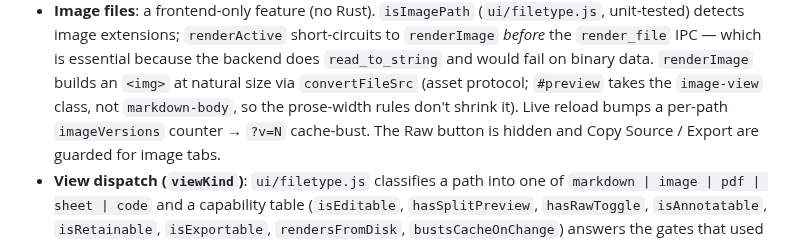
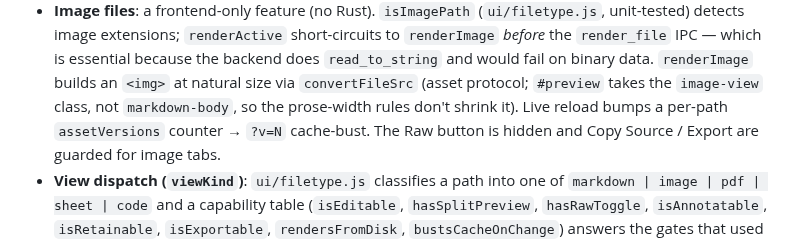
Before and after one commit to larsakeekstrand/mdviewer, a Markdown page: CLAUDE.md, the part around the change. Drawn GitHub-style.

```diff
--- a/CLAUDE.md
+++ b/CLAUDE.md
@@ -245,7 +245,7 @@ icon.svg          — source for icon regeneration
   backend does `read_to_string` and would fail on binary data. `renderImage`
   builds an `<img>` at natural size via `convertFileSrc` (asset protocol; `#preview`
   takes the `image-view` class, not `markdown-body`, so the prose-width rules don't
-  shrink it). Live reload bumps a per-path `imageVersions` counter → `?v=N`
+  shrink it). Live reload bumps a per-path `assetVersions` counter → `?v=N`
   cache-bust. The Raw button is hidden and Copy Source / Export are guarded for
   image tabs.
 - **View dispatch (`viewKind`)**: `ui/filetype.js` classifies a path into one
```
Also changed, not shown: README.md (+1 -1 lines).
